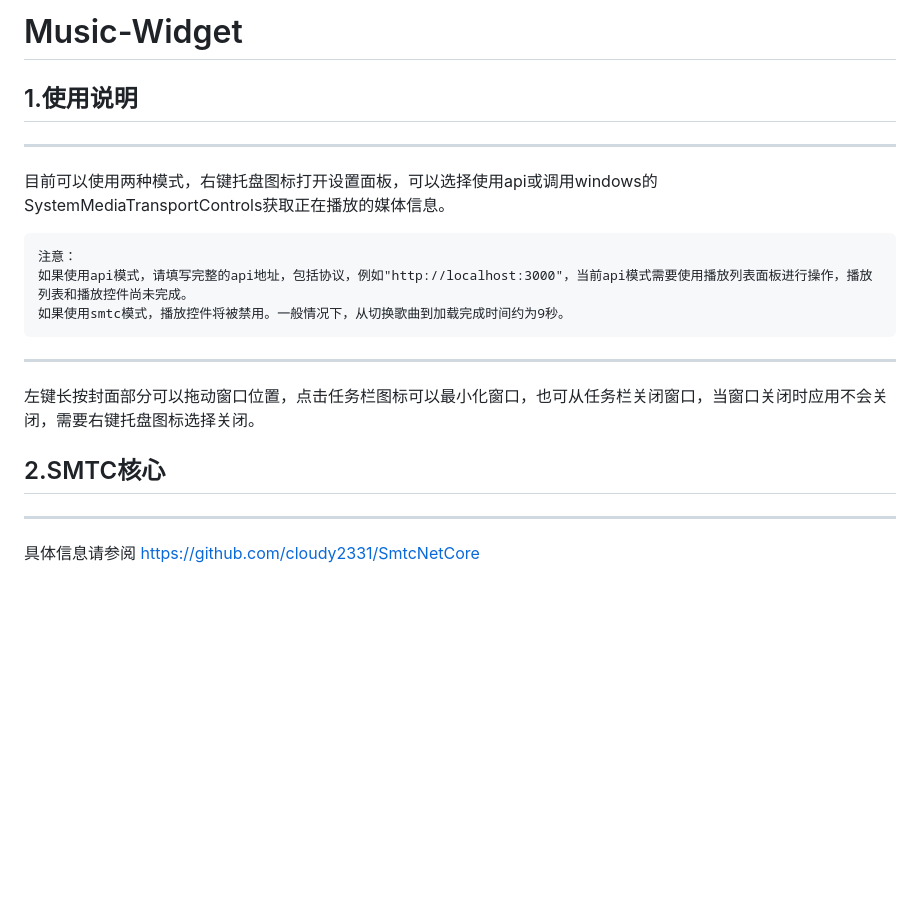
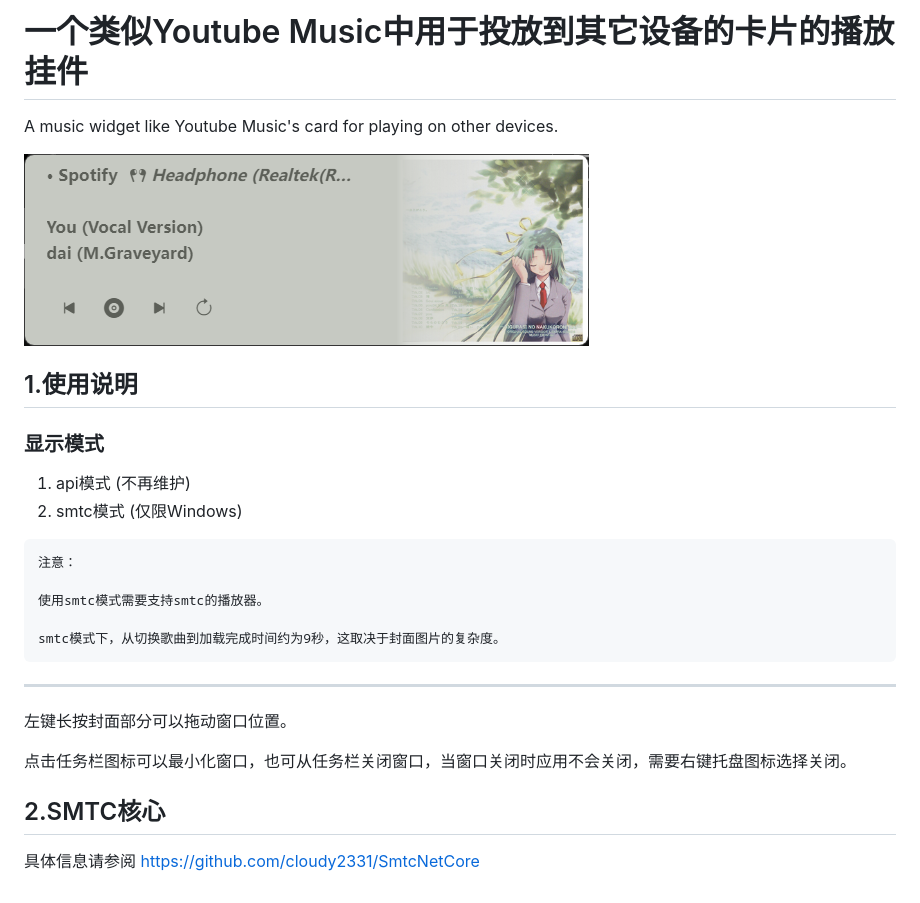
Before and after one commit to cloudy2331/MusicWidget, a Markdown page: README.md, the part around the change. GitHub-like rendering; pictures changed too: example/0.png (added); blank space fills up the shorter version.

````diff
--- a/README.md
+++ b/README.md
@@ -1,18 +1,27 @@
-# Music-Widget
+# 一个类似Youtube Music中用于投放到其它设备的卡片的播放挂件
+
+A music widget like Youtube Music's card for playing on other devices.
+
+![example](./example/0.png)
 
 ## 1.使用说明
----
-目前可以使用两种模式，右键托盘图标打开设置面板，可以选择使用api或调用windows的SystemMediaTransportControls获取正在播放的媒体信息。
 
+### 显示模式
+1. api模式 (不再维护)
+2. smtc模式 (仅限Windows)
 ```
 注意：
-如果使用api模式，请填写完整的api地址，包括协议，例如"http://localhost:3000"，当前api模式需要使用播放列表面板进行操作，播放列表和播放控件尚未完成。
-如果使用smtc模式，播放控件将被禁用。一般情况下，从切换歌曲到加载完成时间约为9秒。
+
+使用smtc模式需要支持smtc的播放器。
+
+smtc模式下，从切换歌曲到加载完成时间约为9秒，这取决于封面图片的复杂度。
 ```
 
 ---
-左键长按封面部分可以拖动窗口位置，点击任务栏图标可以最小化窗口，也可从任务栏关闭窗口，当窗口关闭时应用不会关闭，需要右键托盘图标选择关闭。
+左键长按封面部分可以拖动窗口位置。
+
+点击任务栏图标可以最小化窗口，也可从任务栏关闭窗口，当窗口关闭时应用不会关闭，需要右键托盘图标选择关闭。
 
 ## 2.SMTC核心
----
+
 具体信息请参阅 https://github.com/cloudy2331/SmtcNetCore
````
Also changed, not shown: 10 other files.
